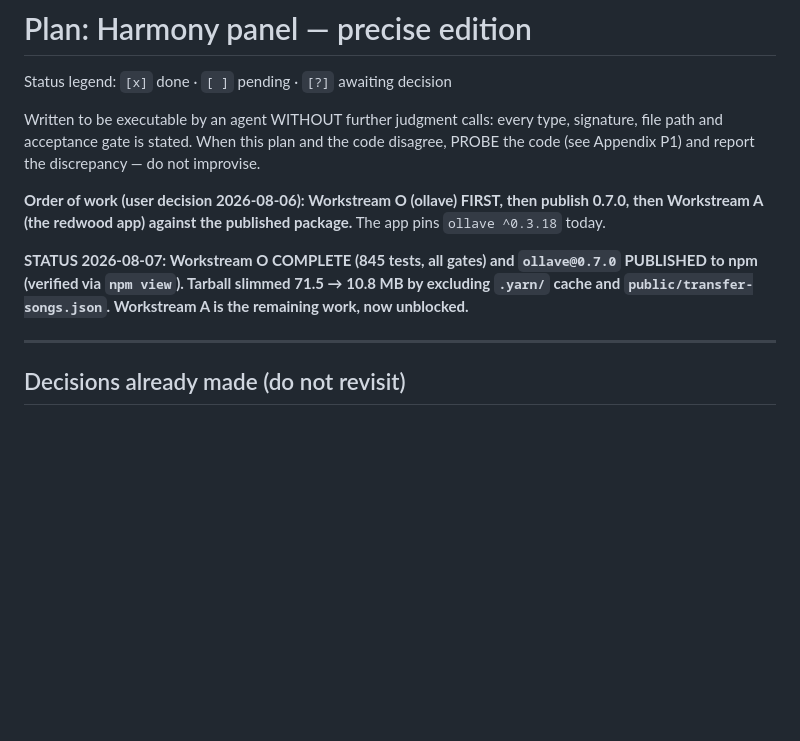
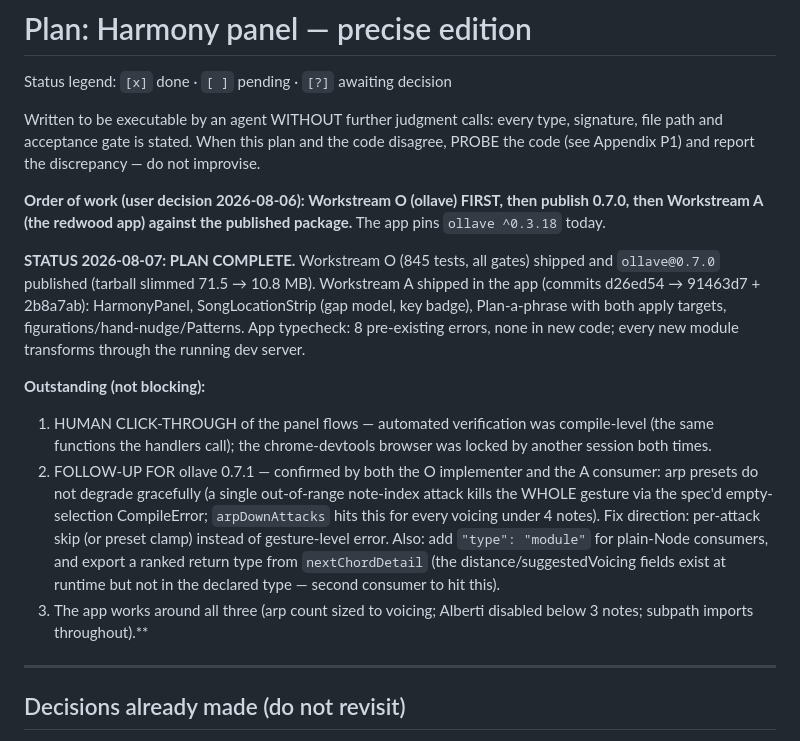
Before and after one commit to rdroe/ollave, a Markdown page: PLAN-HARMONY-UI.md, the part around the change. Rendered like a GitHub page; blank space fills up the shorter version.

Commit message:
docs: plan complete; record consumer findings for 0.7.1

```diff
--- a/PLAN-HARMONY-UI.md
+++ b/PLAN-HARMONY-UI.md
@@ -11,10 +11,29 @@ discrepancy — do not improvise.
 publish 0.7.0, then Workstream A (the redwood app) against the published
 package.** The app pins `ollave ^0.3.18` today.
 
-**STATUS 2026-08-07: Workstream O COMPLETE (845 tests, all gates) and
-`ollave@0.7.0` PUBLISHED to npm (verified via `npm view`). Tarball slimmed
-71.5 → 10.8 MB by excluding `.yarn/` cache and `public/transfer-songs.json`.
-Workstream A is the remaining work, now unblocked.**
+**STATUS 2026-08-07: PLAN COMPLETE.** Workstream O (845 tests, all gates)
+shipped and `ollave@0.7.0` published (tarball slimmed 71.5 → 10.8 MB).
+Workstream A shipped in the app (commits d26ed54 → 91463d7 + 2b8a7ab):
+HarmonyPanel, SongLocationStrip (gap model, key badge), Plan-a-phrase with
+both apply targets, figurations/hand-nudge/Patterns. App typecheck: 8
+pre-existing errors, none in new code; every new module transforms through
+the running dev server.
+
+**Outstanding (not blocking):**
+1. HUMAN CLICK-THROUGH of the panel flows — automated verification was
+   compile-level (the same functions the handlers call); the chrome-devtools
+   browser was locked by another session both times.
+2. FOLLOW-UP FOR ollave 0.7.1 — confirmed by both the O implementer and the
+   A consumer: arp presets do not degrade gracefully (a single out-of-range
+   note-index attack kills the WHOLE gesture via the spec'd empty-selection
+   CompileError; `arpDownAttacks` hits this for every voicing under 4 notes).
+   Fix direction: per-attack skip (or preset clamp) instead of gesture-level
+   error. Also: add `"type": "module"` for plain-Node consumers, and export a
+   ranked return type from `nextChordDetail` (the distance/suggestedVoicing
+   fields exist at runtime but not in the declared type — second consumer to
+   hit this).
+3. The app works around all three (arp count sized to voicing; Alberti
+   disabled below 3 notes; subpath imports throughout).**
 
 ---
 
```
